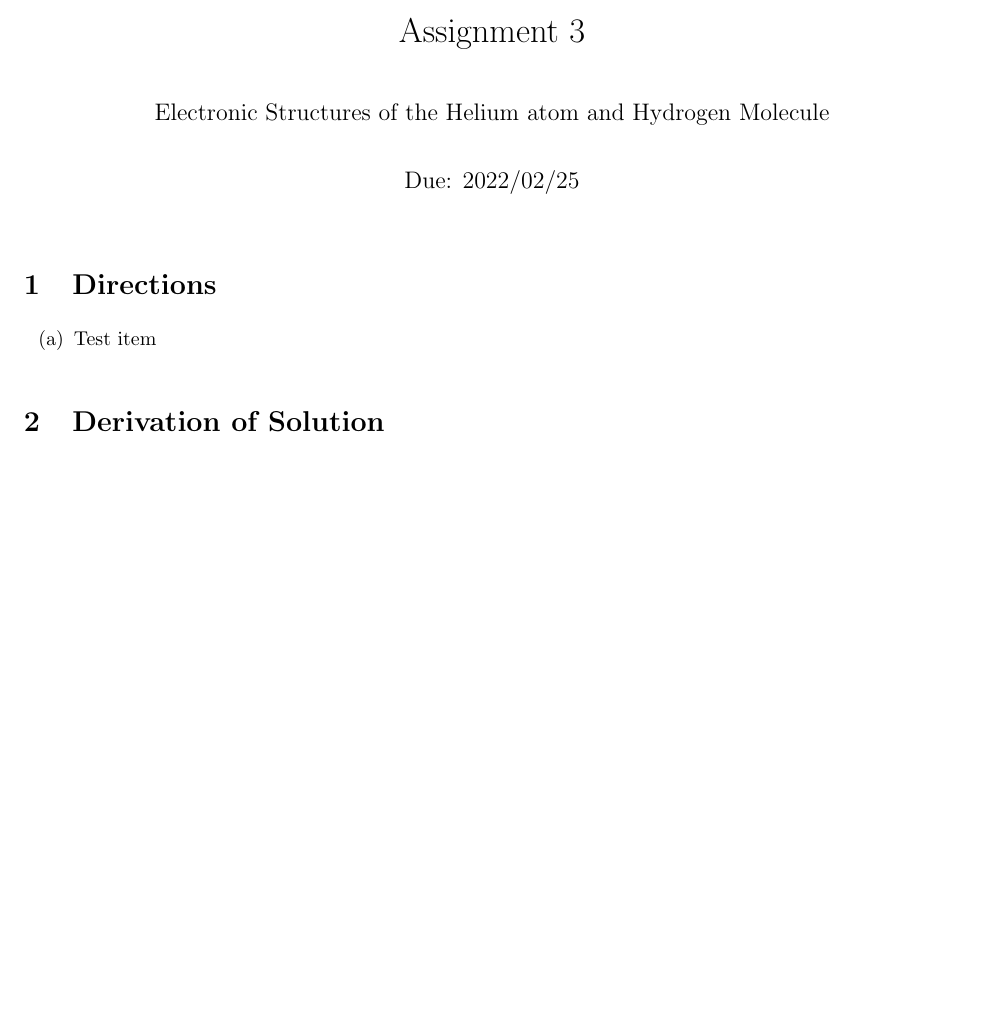
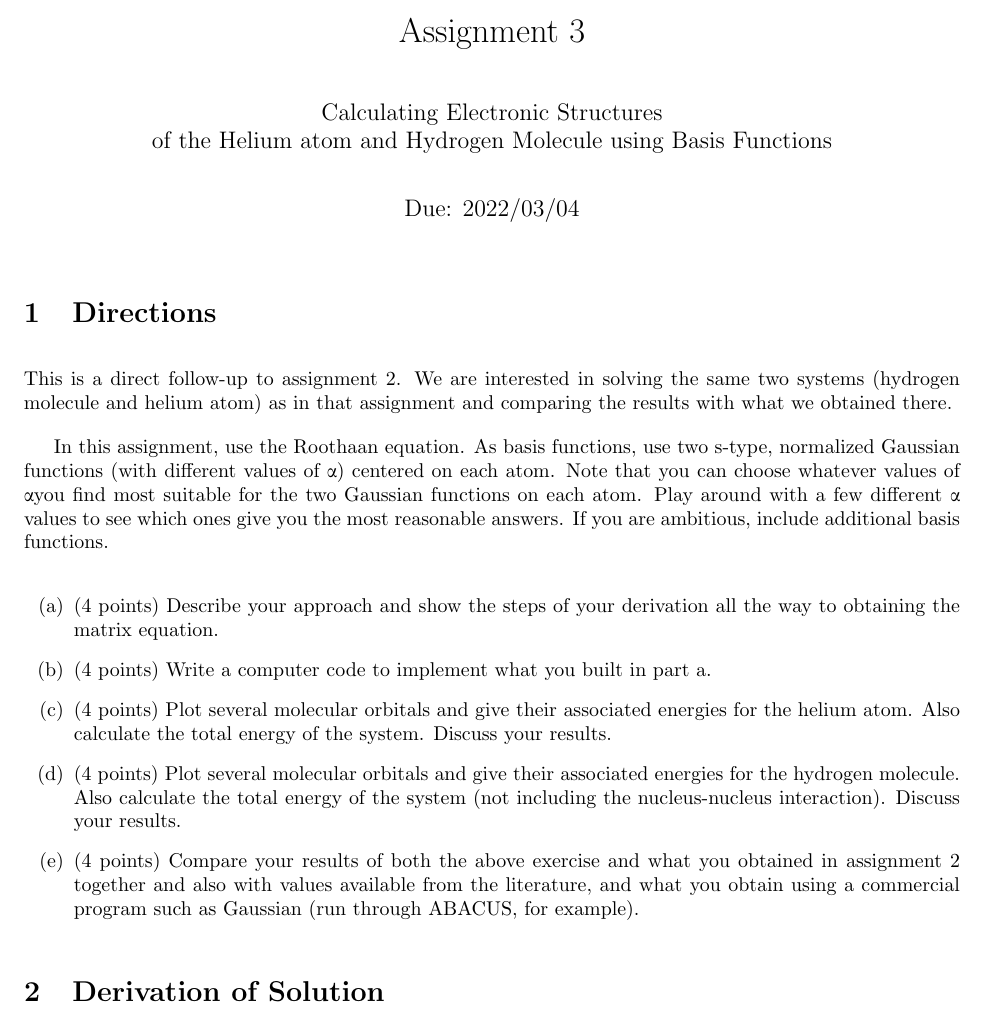
Before and after one commit to umamibeef/UBC-ELEC-542-Coursework, a LaTeX problem sheet (assignment-3/assignment3.tex): part of page 1 of 6, cut so that both start at the same text, the shorter picture padded with empty space. Compiled offline with pdfLaTeX.

Commit message:
Adding assignment 3 details

```diff
--- a/assignment-3/assignment3.tex
+++ b/assignment-3/assignment3.tex
@@ -36,12 +36,13 @@
 \usepackage[makeroom]{cancel} % for crossing out terms
 \usepackage{graphicx} % for \scalebox
   \newcommand\scalemath[2]{\scalebox{#1}{\mbox{\ensuremath{\displaystyle #2}}}}
+\usepackage{textgreek} % enable greek characters in text mode
 
 \setcounter{MaxMatrixCols}{32} % increase the maximum number of matrix columns
 
 \title{Assignment 3}
-\author{Electronic Structures of the Helium atom and Hydrogen Molecule}
-\date{Due: 2022/02/25}
+\author{Calculating Electronic Structures \\ of the Helium atom and Hydrogen Molecule using Basis Functions}
+\date{Due: 2022/03/04}
 
 \pagestyle{fancy}
 \setlength{\headheight}{23pt}
@@ -58,8 +59,16 @@
 
 \section{Directions}
 
+This is a direct follow-up to assignment 2. We are interested in solving the same two systems (hydrogen molecule and helium atom) as in that assignment and comparing the results with what we obtained there.
+
+In this assignment, use the Roothaan equation. As basis functions, use two s-type, normalized Gaussian functions (with different values of α) centered on each atom. Note that you can choose whatever values of \textalpha you find most suitable for the two Gaussian functions on each atom. Play around with a few different α values to see which ones give you the most reasonable answers. If you are ambitious, include additional basis functions.
+
 \begin{enumerate}[label=(\alph*)]
-  \item Test item
+  \item (4 points) Describe your approach and show the steps of your derivation all the way to obtaining the matrix equation.
+  \item (4 points) Write a computer code to implement what you built in part a.
+  \item (4 points) Plot several molecular orbitals and give their associated energies for the helium atom. Also calculate the total energy of the system. Discuss your results.
+  \item (4 points) Plot several molecular orbitals and give their associated energies for the hydrogen molecule. Also calculate the total energy of the system (not including the nucleus-nucleus interaction). Discuss your results.
+  \item (4 points) Compare your results of both the above exercise and what you obtained in assignment 2 together and also with values available from the literature, and what you obtain using a commercial program such as Gaussian (run through ABACUS, for example).
 \end{enumerate}
 
 \section{Derivation of Solution}
```
Also changed, not shown: assignment-3/assignment3.txt (+13 -0 lines).
